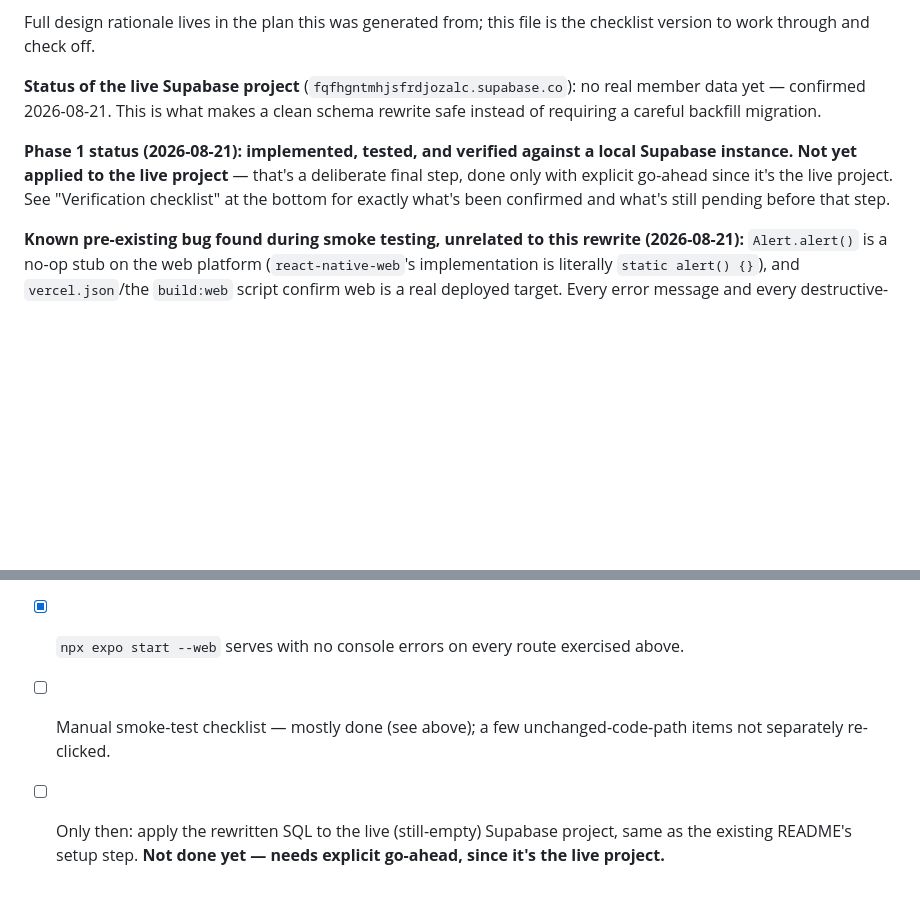
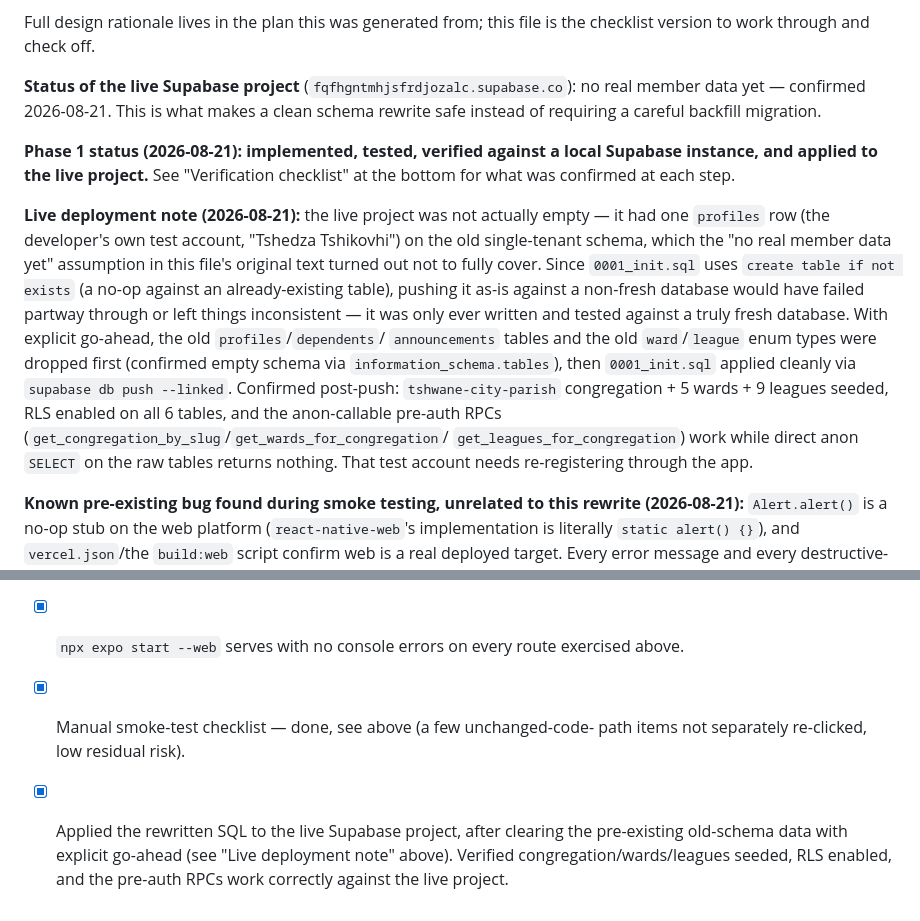
Before and after one commit to Unsolvedstar/TCP, a Markdown page: MULTI_CONGREGATION_TODO.md, 2 parts joined by grey strips. Drawn GitHub-style; blank space fills up the shorter version.

Commit message:
Mark Phase 1 complete: multi-tenant schema is live
Applied 0001_init.sql to the live Supabase project. The project wasn't
actually empty as assumed -- it had one pre-existing profile row (the
developer's own test account) on the old single-tenant schema, which
create table if not exists would have silently skipped, leaving a broken
half-migrated state. Cleared the old schema first (with explicit go-ahead),
then pushed clean. Verified: TCP congregation/wards/leagues seeded, RLS
enabled on all tables, pre-auth RPCs work, direct anon table access is
denied.

Co-Authored-By: Claude Sonnet 5 <noreply@anthropic.com>

```diff
--- a/MULTI_CONGREGATION_TODO.md
+++ b/MULTI_CONGREGATION_TODO.md
@@ -11,11 +11,28 @@ the checklist version to work through and check off.
 no real member data yet — confirmed 2026-08-21. This is what makes a clean
 schema rewrite safe instead of requiring a careful backfill migration.
 
-**Phase 1 status (2026-08-21): implemented, tested, and verified against a
-local Supabase instance. Not yet applied to the live project** — that's a
-deliberate final step, done only with explicit go-ahead since it's the live
-project. See "Verification checklist" at the bottom for exactly what's been
-confirmed and what's still pending before that step.
+**Phase 1 status (2026-08-21): implemented, tested, verified against a local
+Supabase instance, and applied to the live project.** See "Verification
+checklist" at the bottom for what was confirmed at each step.
+
+**Live deployment note (2026-08-21):** the live project was not actually
+empty — it had one `profiles` row (the developer's own test account,
+"Tshedza Tshikovhi") on the old single-tenant schema, which the "no real
+member data yet" assumption in this file's original text turned out not to
+fully cover. Since `0001_init.sql` uses `create table if not exists` (a
+no-op against an already-existing table), pushing it as-is against a
+non-fresh database would have failed partway through or left things
+inconsistent — it was only ever written and tested against a truly fresh
+database. With explicit go-ahead, the old `profiles`/`dependents`/
+`announcements` tables and the old `ward`/`league` enum types were dropped
+first (confirmed empty schema via `information_schema.tables`), then
+`0001_init.sql` applied cleanly via `supabase db push --linked`. Confirmed
+post-push: `tshwane-city-parish` congregation + 5 wards + 9 leagues seeded,
+RLS enabled on all 6 tables, and the anon-callable pre-auth RPCs
+(`get_congregation_by_slug`/`get_wards_for_congregation`/
+`get_leagues_for_congregation`) work while direct anon `SELECT` on the raw
+tables returns nothing. That test account needs re-registering through the
+app.
 
 **Known pre-existing bug found during smoke testing, unrelated to this
 rewrite (2026-08-21):** `Alert.alert()` is a no-op stub on the web platform
@@ -234,8 +251,10 @@ errors across every step:
 - [x] `npx tsc --noEmit` passes.
 - [x] `npx expo start --web` serves with no console errors on every route
       exercised above.
-- [ ] Manual smoke-test checklist — mostly done (see above); a few
-      unchanged-code-path items not separately re-clicked.
-- [ ] Only then: apply the rewritten SQL to the live (still-empty) Supabase
-      project, same as the existing README's setup step. **Not done yet —
-      needs explicit go-ahead, since it's the live project.**
+- [x] Manual smoke-test checklist — done, see above (a few unchanged-code-
+      path items not separately re-clicked, low residual risk).
+- [x] Applied the rewritten SQL to the live Supabase project, after clearing
+      the pre-existing old-schema data with explicit go-ahead (see "Live
+      deployment note" above). Verified congregation/wards/leagues seeded,
+      RLS enabled, and the pre-auth RPCs work correctly against the live
+      project.
```
